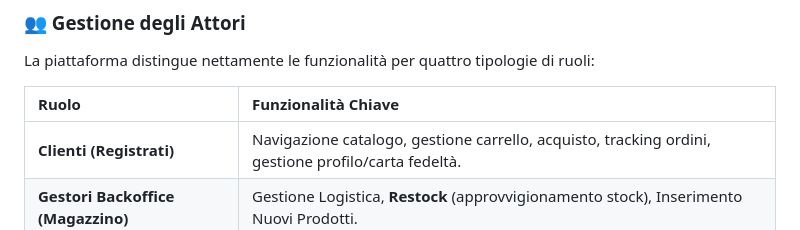
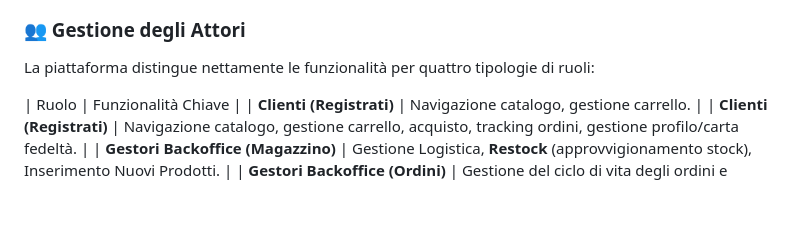
Before and after one commit to Nio1998/Progetto-IGES, a Markdown page: readme.md, the part around the change. Drawn GitHub-style; blank space fills up the shorter version.

```diff
--- a/readme.md
+++ b/readme.md
@@ -54,7 +54,7 @@ Il sistema gestisce l'intero processo di vendita, dal catalogo al post-vendita,
 La piattaforma distingue nettamente le funzionalità per quattro tipologie di ruoli:
 
 | Ruolo | Funzionalità Chiave |
-| :--- | :--- |
+|  **Clienti (Registrati)** | Navigazione catalogo, gestione carrello. |
 | **Clienti (Registrati)** | Navigazione catalogo, gestione carrello, acquisto, tracking ordini, gestione profilo/carta fedeltà. |
 | **Gestori Backoffice (Magazzino)** | Gestione Logistica, **Restock** (approvvigionamento stock), Inserimento Nuovi Prodotti. |
 | **Gestori Backoffice (Ordini)** | Gestione del ciclo di vita degli ordini e gestione delle **Spedizioni**. |
```
